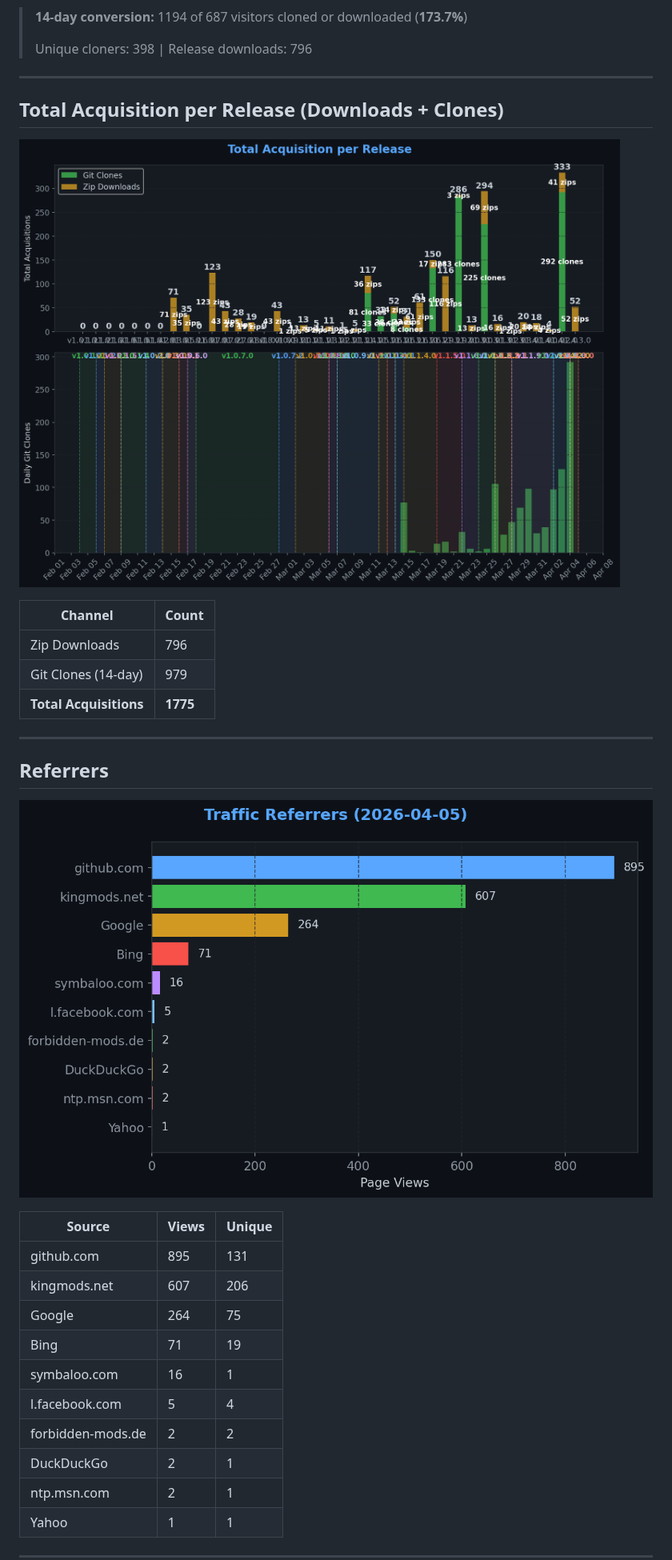
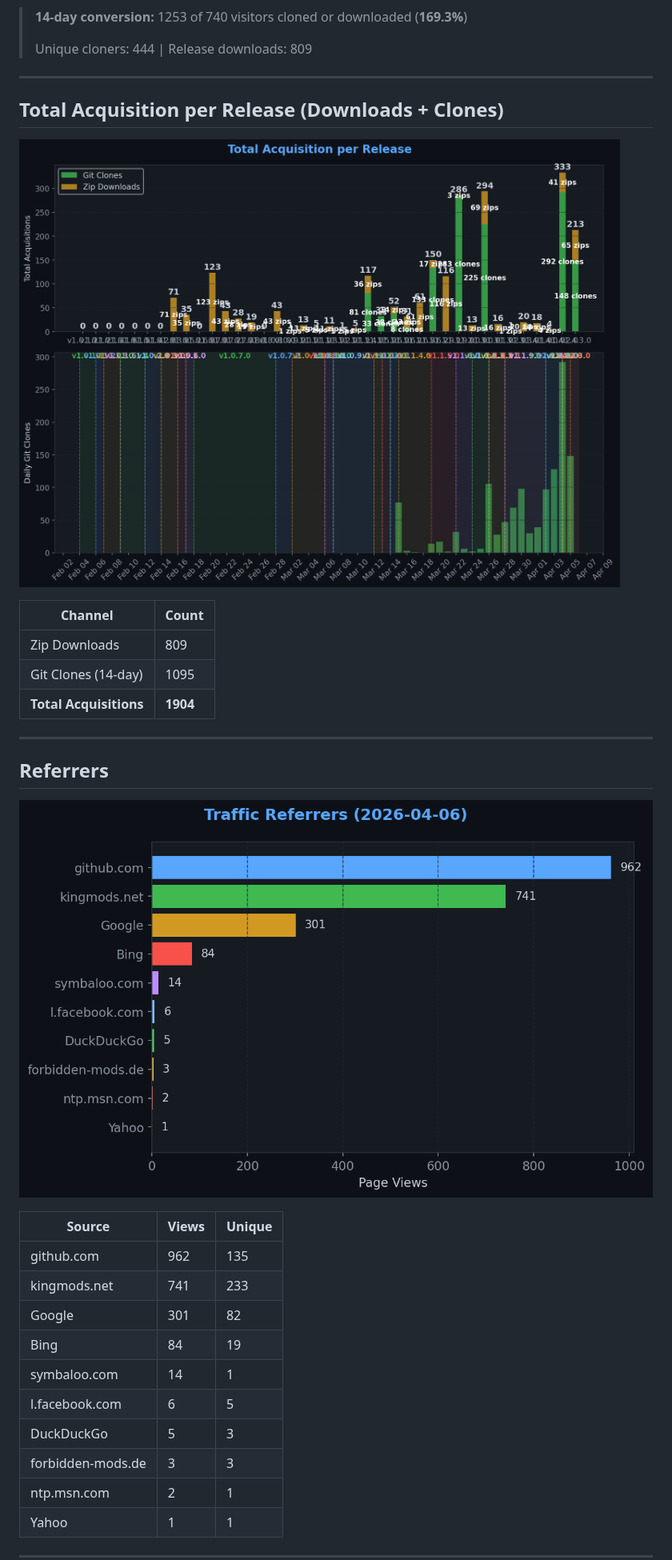
Before and after one commit to TheCodingDad-TisonK/FS25_SoilFertilizer, a Markdown page: .github/traffic/SUMMARY.md, the part around one of its changes. Shown at 80% size. Rendered like a GitHub page; pictures changed too: .github/traffic/charts/downloads.png, .github/traffic/charts/referrers.png.

```diff
--- a/.github/traffic/SUMMARY.md
+++ b/.github/traffic/SUMMARY.md
@@ -30,9 +30,9 @@
 
 ![Conversion](charts/conversion.png)
 
-> **14-day conversion:** 1194 of 687 visitors cloned or downloaded (**173.7%**)
+> **14-day conversion:** 1253 of 740 visitors cloned or downloaded (**169.3%**)
 >
-> Unique cloners: 398 | Release downloads: 796
+> Unique cloners: 444 | Release downloads: 809
 
 ---
 
@@ -42,9 +42,9 @@
 
 | Channel | Count |
 |---------|-------|
-| Zip Downloads | 796 |
-| Git Clones (14-day) | 979 |
-| **Total Acquisitions** | **1775** |
+| Zip Downloads | 809 |
+| Git Clones (14-day) | 1095 |
+| **Total Acquisitions** | **1904** |
 
 ---
 
@@ -54,14 +54,14 @@
 
 | Source | Views | Unique |
 |--------|-------|--------|
-| github.com | 895 | 131 |
-| kingmods.net | 607 | 206 |
-| Google | 264 | 75 |
-| Bing | 71 | 19 |
-| symbaloo.com | 16 | 1 |
-| l.facebook.com | 5 | 4 |
-| forbidden-mods.de | 2 | 2 |
-| DuckDuckGo | 2 | 1 |
+| github.com | 962 | 135 |
+| kingmods.net | 741 | 233 |
+| Google | 301 | 82 |
+| Bing | 84 | 19 |
+| symbaloo.com | 14 | 1 |
+| l.facebook.com | 6 | 5 |
+| DuckDuckGo | 5 | 3 |
+| forbidden-mods.de | 3 | 3 |
 | ntp.msn.com | 2 | 1 |
 | Yahoo | 1 | 1 |
 
```
Also changed, not shown: other parts of .github/traffic/SUMMARY.md (+13 -13 lines), .github/traffic/charts/conversion.png, .github/traffic/charts/engagement.png, .github/traffic/charts/growth.png, .github/traffic/charts/views_clones.png, 5 other files.
